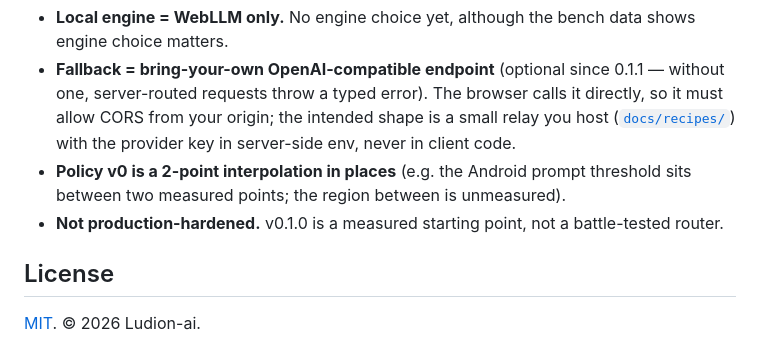
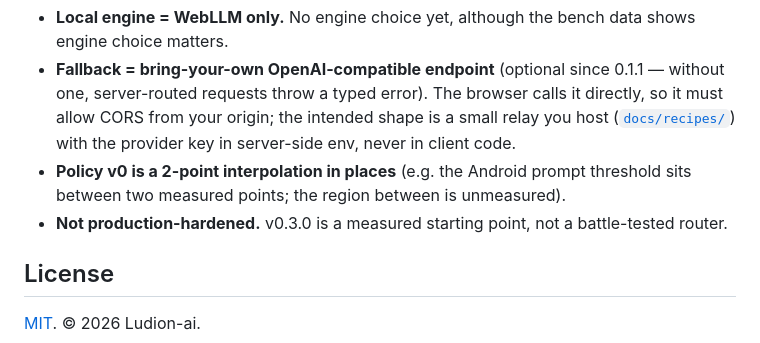
Before and after one commit to Ludion-ai/Ludion, a Markdown page: README.md, the part around the change. GitHub-like rendering.

```diff
--- a/README.md
+++ b/README.md
@@ -216,7 +216,7 @@ downloaded JSON to `bench/results/` still works — naming convention in
   with the provider key in server-side env, never in client code.
 - **Policy v0 is a 2-point interpolation in places** (e.g. the Android prompt
   threshold sits between two measured points; the region between is unmeasured).
-- **Not production-hardened.** v0.1.0 is a measured starting point, not a
+- **Not production-hardened.** v0.3.0 is a measured starting point, not a
   battle-tested router.
 
 ## License
```
Also changed, not shown: router/README.md (+1 -68 lines).
